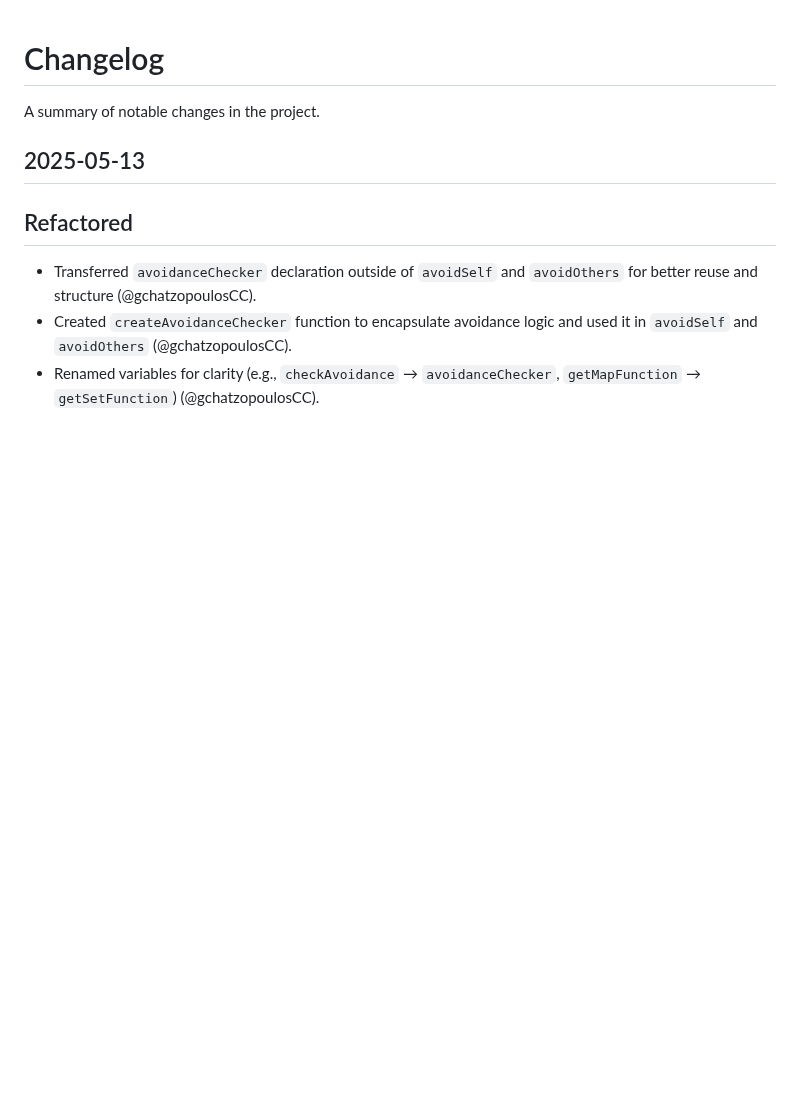
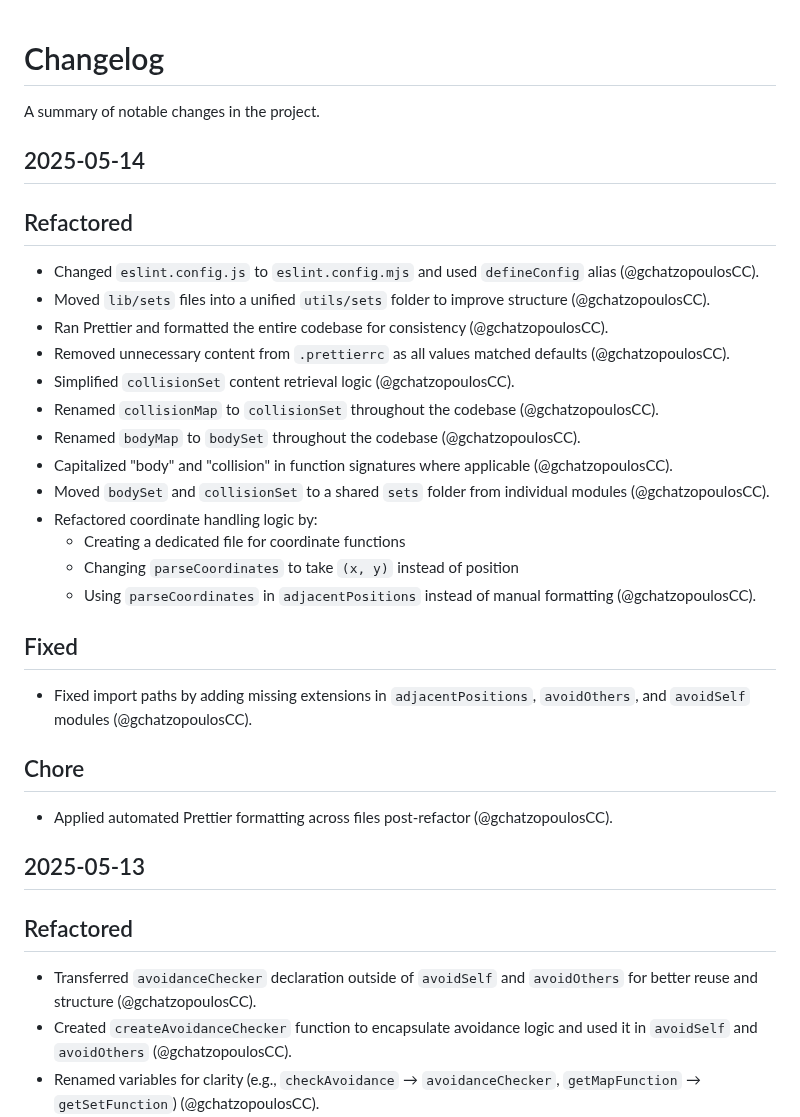
Before and after one commit to gchatzopoulosCC/battlesnake, a Markdown page: CHANGELOG.md, the part around the change. Rendered like a GitHub page; blank space fills up the shorter version.

Commit message:
docs(CHANGELOG): add  2025-05-14

```diff
--- a/CHANGELOG.md
+++ b/CHANGELOG.md
@@ -1,6 +1,32 @@
 # Changelog
 
 A summary of notable changes in the project.
+## 2025-05-14
+
+## Refactored
+
+-   Changed `eslint.config.js` to `eslint.config.mjs` and used `defineConfig` alias (@gchatzopoulosCC).
+-   Moved `lib/sets` files into a unified `utils/sets` folder to improve structure (@gchatzopoulosCC).
+-   Ran Prettier and formatted the entire codebase for consistency (@gchatzopoulosCC).
+-   Removed unnecessary content from `.prettierrc` as all values matched defaults (@gchatzopoulosCC).
+-   Simplified `collisionSet` content retrieval logic (@gchatzopoulosCC).
+-   Renamed `collisionMap` to `collisionSet` throughout the codebase (@gchatzopoulosCC).
+-   Renamed `bodyMap` to `bodySet` throughout the codebase (@gchatzopoulosCC).
+-   Capitalized "body" and "collision" in function signatures where applicable (@gchatzopoulosCC).
+-   Moved `bodySet` and `collisionSet` to a shared `sets` folder from individual modules (@gchatzopoulosCC).
+-   Refactored coordinate handling logic by:
+    - Creating a dedicated file for coordinate functions
+    - Changing `parseCoordinates` to take `(x, y)` instead of position
+    - Using `parseCoordinates` in `adjacentPositions` instead of manual formatting (@gchatzopoulosCC).
+
+## Fixed
+
+-   Fixed import paths by adding missing extensions in `adjacentPositions`, `avoidOthers`, and `avoidSelf` modules (@gchatzopoulosCC).
+
+## Chore
+
+-   Applied automated Prettier formatting across files post-refactor (@gchatzopoulosCC).
+
 ## 2025-05-13
 
 ## Refactored
```
